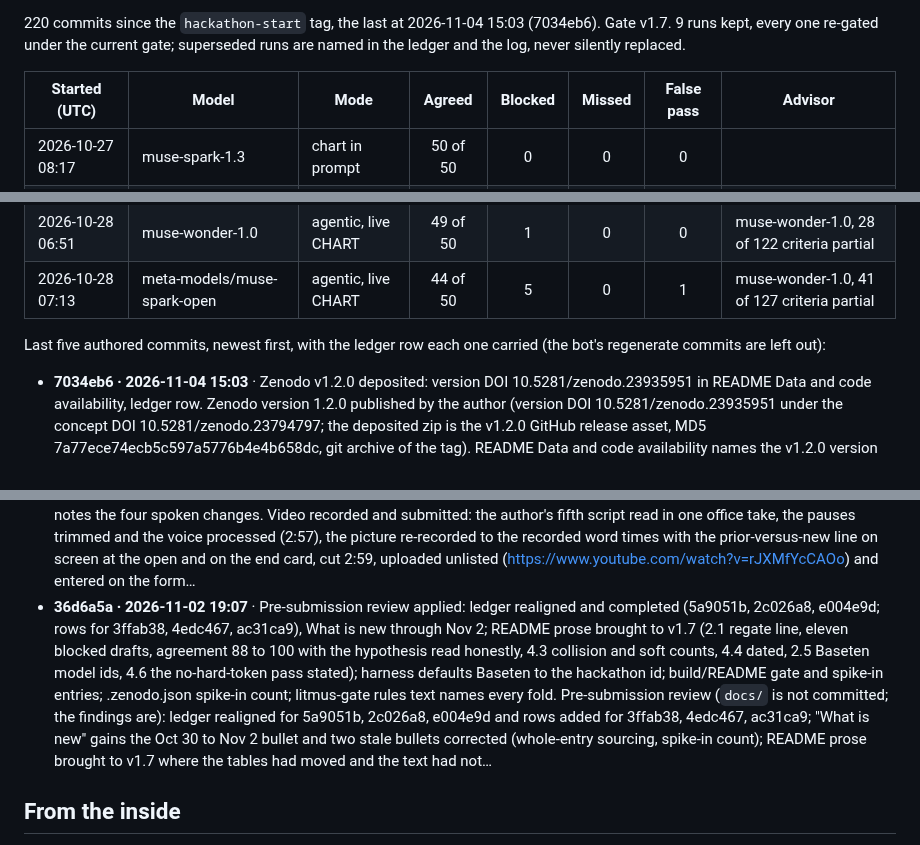
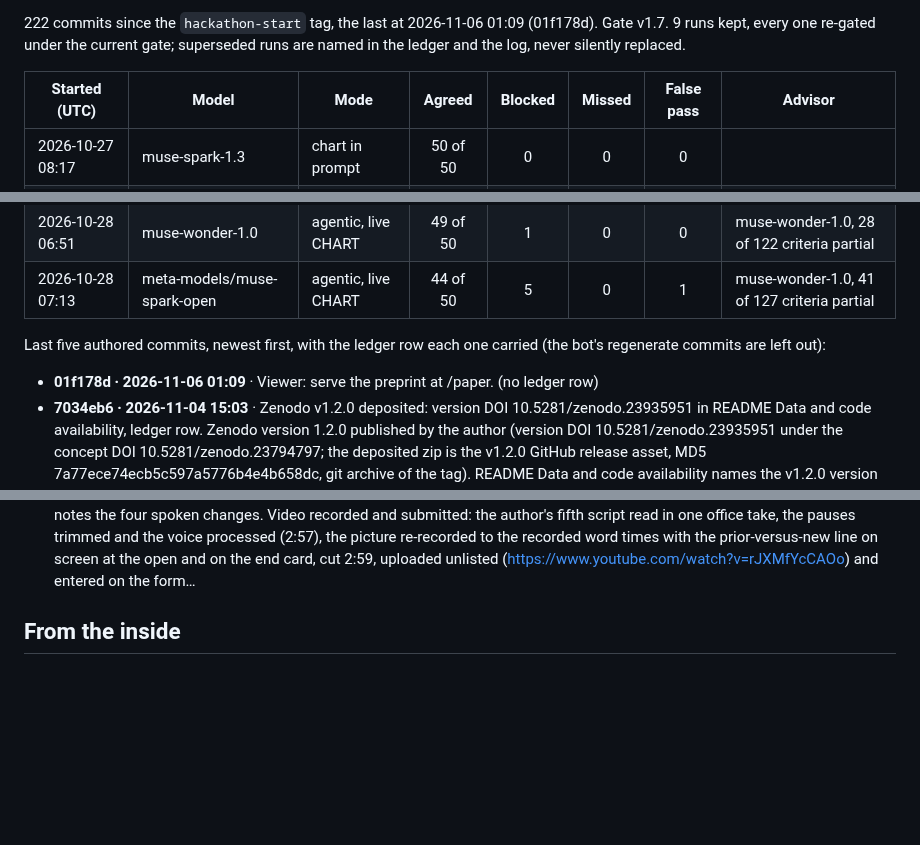
Before and after one commit to jamesrosing/your-procedure-is-denied, a Markdown page: README.md, 3 parts joined by grey strips. Drawn GitHub-style; blank space fills up the shorter version.

Commit message:
Build log: regenerate after 01f178d

```diff
--- a/README.md
+++ b/README.md
@@ -479,5 +479,5 @@ _Generated from the git history, the ledger, and the result files by `npm run lo
 
-220 commits since the `hackathon-start` tag, the last at 2026-11-04 15:03 (7034eb6). Gate v1.7. 9 runs kept, every one re-gated under the current gate; superseded runs are named in the ledger and the log, never silently replaced.
+222 commits since the `hackathon-start` tag, the last at 2026-11-06 01:09 (01f178d). Gate v1.7. 9 runs kept, every one re-gated under the current gate; superseded runs are named in the ledger and the log, never silently replaced.
 
 | Started (UTC) | Model | Mode | Agreed | Blocked | Missed | False pass | Advisor |
 | --- | --- | --- | :---: | :---: | :---: | :---: | --- |
@@ -493,11 +493,11 @@ _Generated from the git history, the ledger, and the result files by `npm run lo
 
 Last five authored commits, newest first, with the ledger row each one carried (the bot's regenerate commits are left out):
 
+- **01f178d · 2026-11-06 01:09** · Viewer: serve the preprint at /paper. (no ledger row)
 - **7034eb6 · 2026-11-04 15:03** · Zenodo v1.2.0 deposited: version DOI 10.5281/zenodo.23935951 in README Data and code availability, ledger row. Zenodo version 1.2.0 published by the author (version DOI 10.5281/zenodo.23935951 under the concept DOI 10.5281/zenodo.23794797; the deposited zip is the v1.2.0 GitHub release asset, MD5 7a77ece74ecb5c597a5776b4e4b658dc, git archive of the tag). README Data and code availability names the v1.2.0 version DOI and the release
 - **75fe542 · 2026-11-03 19:14** · Release v1.2.0: CITATION.cff and .zenodo.json to 1.2.0, dated November 3; ledger row names what changed since v1.1.0 · tag v1.2.0. Release v1.2.0. CITATION.cff and .zenodo.json bumped to 1.2.0, dated November 3; the deposit description already carried the v1.7 spike-in count (12,242). Since v1.1.0: gate v1.6 and v1.7 (the ten token classes found by Muse Code and by hand, 8,602 of 8,602 hard corruptions caught on regate, nine verdicts moved, agreement 44 to 50 of 50), litmus-gate…
 - **4793ad3 · 2026-11-02 23:21** · Captions: cue 36 spelled as the script has it, npm as litmus-gate. Captions: cue 36 of `narration-recorded.srt` reads "npm as litmus-gate", the script's spelling, not the transcriber's
 - **0fe9f13 · 2026-11-02 23:20** · Video recorded and submitted: the fifth script in one take, voice processed, picture re-recorded to the word times, 2:59, uploaded unlisted and entered on the form; narration-recorded.srt is that take's captions; walkthrough notes the four spoken changes. Video recorded and submitted: the author's fifth script read in one office take, the pauses trimmed and the voice processed (2:57), the picture re-recorded to the recorded word times with the prior-versus-new line on screen at the open and on the end card, cut 2:59, uploaded unlisted (https://www.youtube.com/watch?v=rJXMfYcCAOo) and entered on the form…
-- **36d6a5a · 2026-11-02 19:07** · Pre-submission review applied: ledger realigned and completed (5a9051b, 2c026a8, e004e9d; rows for 3ffab38, 4edc467, ac31ca9), What is new through Nov 2; README prose brought to v1.7 (2.1 regate line, eleven blocked drafts, agreement 88 to 100 with the hypothesis read honestly, 4.3 collision and soft counts, 4.4 dated, 2.5 Baseten model ids, 4.6 the no-hard-token pass stated); harness defaults Baseten to the hackathon id; build/README gate and spike-in entries; .zenodo.json spike-in count; litmus-gate rules text names every fold. Pre-submission review (`docs/` is not committed; the findings are): ledger realigned for 5a9051b, 2c026a8, e004e9d and rows added for 3ffab38, 4edc467, ac31ca9; "What is new" gains the Oct 30 to Nov 2 bullet and two stale bullets corrected (whole-entry sourcing, spike-in count); README prose brought to v1.7 where the tables had moved and the text had not…
 <!-- build-log:end -->
 
 ## From the inside
```
Also changed, not shown: other parts of README.md (+2 -2 lines), BUILD-LOG.md (+10 -2 lines).
